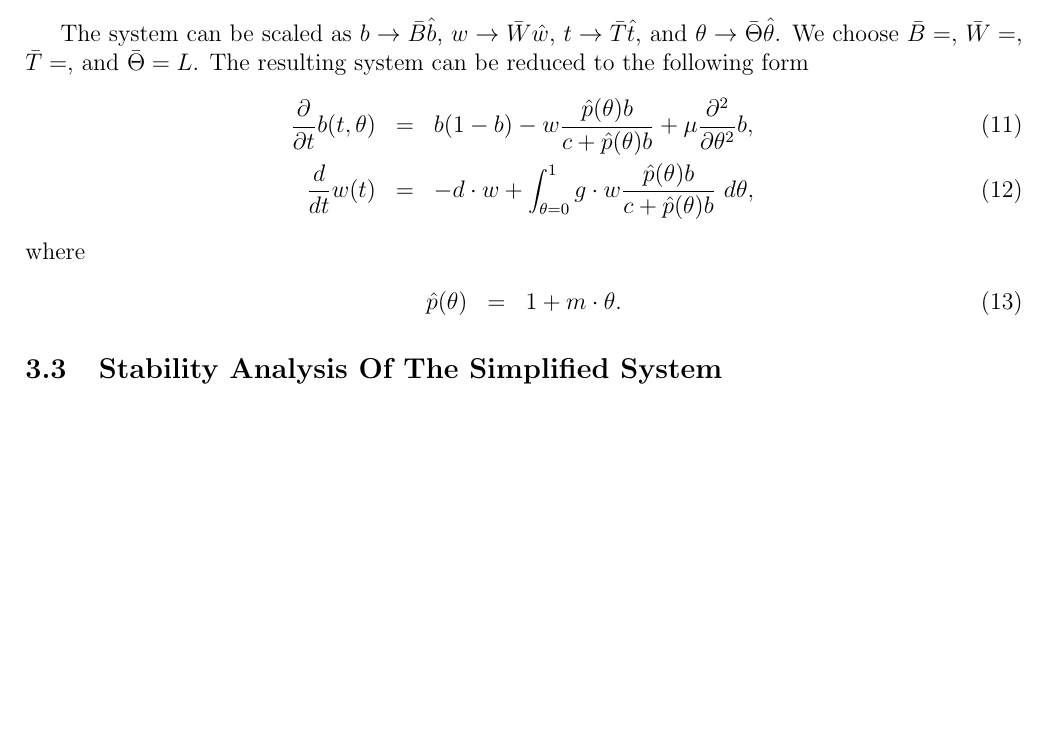
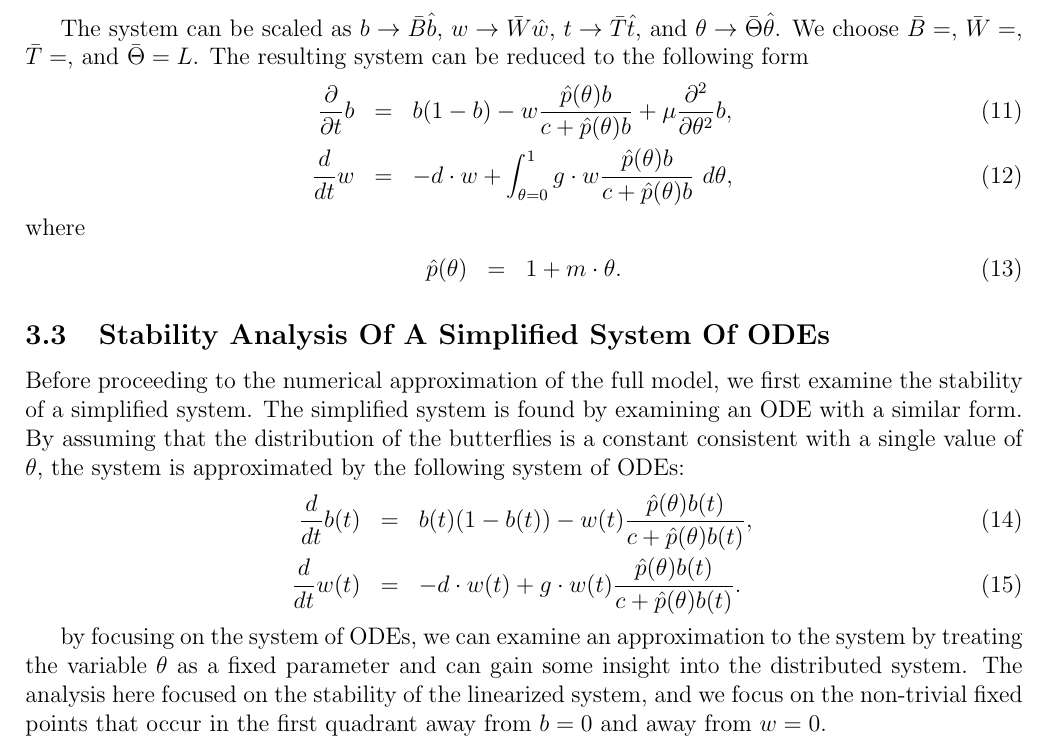
Before and after one commit to KellyBlack/BehaviouralPhenotype, a LaTeX document (doc/behaviouralPhenotype/behaviouralPhenotype.tex): part of page 5 of 5 before the commit and part of page 5 of 6 after it, cut so that both start at the same text, the shorter picture padded with empty space. Compiled offline with pdfLaTeX.

Commit message:
An initial paragraph is added to the stability analysis of the system of ODEs

```diff
--- a/doc/behaviouralPhenotype/behaviouralPhenotype.tex
+++ b/doc/behaviouralPhenotype/behaviouralPhenotype.tex
@@ -316,12 +316,12 @@ $\bar{W}=$, $\bar{T}=$, and $\bar{\Theta}=L$. The resulting system
 can be reduced to the following form
 \begin{eqnarray}
   \label{eq:scaledodePDE1}
-  \frac{\partial}{\partial t} b(t,\theta) & = &
+  \frac{\partial}{\partial t} b & = &
       b (1 - b)
       -  w \frac{\hat{p}(\theta) b}{c+\hat{p}(\theta)b}
       + \mu \frac{\partial^2}{\partial \theta^2} b , \\
   \label{eq:scaledodePDE2}
-  \frac{d}{dt} w(t) & = & -d \cdot w +
+  \frac{d}{dt} w & = & -d \cdot w +
       \int^1_{\theta=0} g \cdot w \frac{\hat{p}(\theta) b }{c + \hat{p}(\theta) b} ~ d\theta,
 \end{eqnarray}
 where
@@ -330,9 +330,30 @@ where
 \end{eqnarray}
 
 
-\subsection{Stability Analysis Of The Simplified System}
+\subsection{Stability Analysis Of A Simplified System Of ODEs}
 
+Before proceeding to the numerical approximation of the full model, we
+first examine the stability of a simplified system. The simplified
+system is found by examining an ODE with a similar form. By assuming
+that the distribution of the butterflies is a constant consistent with
+a single value of $\theta$, the system is approximated by the
+following system of ODEs:
+\begin{eqnarray}
+  \label{eq:scaledODE1}
+  \frac{d}{dt} b(t) & = &
+      b(t) (1 - b(t))
+      -  w(t) \frac{\hat{p}(\theta) b(t)}{c+\hat{p}(\theta)b(t)}, \\
+  \label{eq:scaledODE2}
+  \frac{d}{dt} w(t) & = & -d \cdot w(t) +
+       g \cdot w(t) \frac{\hat{p}(\theta) b(t) }{c + \hat{p}(\theta) b(t)}.
+\end{eqnarray}
 
+by focusing on the system of ODEs, we can examine an approximation to
+the system by treating the variable $\theta$ as a fixed parameter and
+can gain some insight into the distributed system. The analysis here
+focused on the stability of the linearized system, and we focus on the
+non-trivial fixed points that occur in the first quadrant away from
+$b=0$ and away from $w=0$.
 
 \section{Numerical Approximation}
 
```
